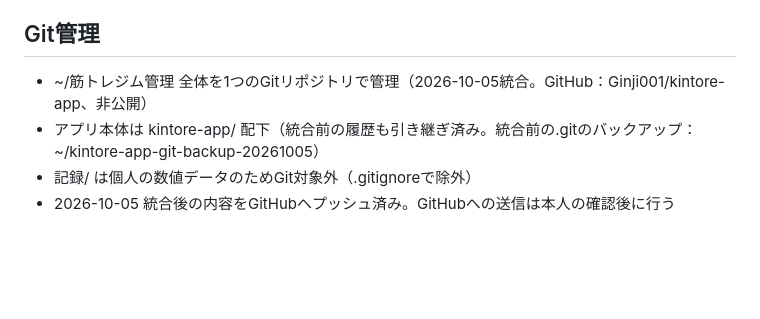
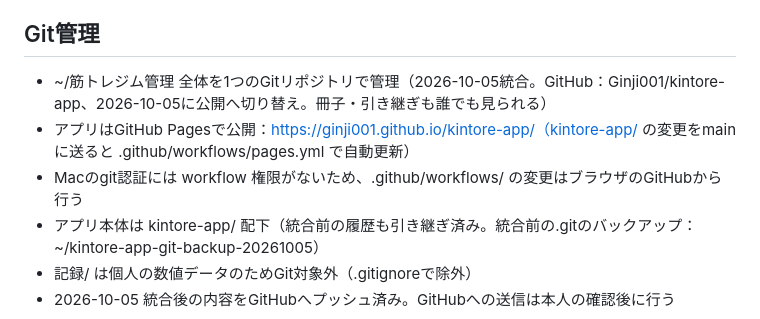
Before and after one commit to Ginji001/kintore-app, a Markdown page: 筋トレジム管理_引き継ぎ.md, the part around the change. Rendered like a GitHub page; blank space fills up the shorter version.

Commit message:
引き継ぎ：リポジトリ公開とGitHub Pagesを反映

```diff
--- a/筋トレジム管理_引き継ぎ.md
+++ b/筋トレジム管理_引き継ぎ.md
@@ -44,7 +44,9 @@
 - ライフログ（別プロジェクト）へのデータ集約対象にFIT PLACEも含まれる
 
 ## Git管理
-- ~/筋トレジム管理 全体を1つのGitリポジトリで管理（2026-10-05統合。GitHub：Ginji001/kintore-app、非公開）
+- ~/筋トレジム管理 全体を1つのGitリポジトリで管理（2026-10-05統合。GitHub：Ginji001/kintore-app、2026-10-05に公開へ切り替え。冊子・引き継ぎも誰でも見られる）
+- アプリはGitHub Pagesで公開：https://ginji001.github.io/kintore-app/（kintore-app/ の変更をmainに送ると .github/workflows/pages.yml で自動更新）
+- Macのgit認証には workflow 権限がないため、.github/workflows/ の変更はブラウザのGitHubから行う
 - アプリ本体は kintore-app/ 配下（統合前の履歴も引き継ぎ済み。統合前の.gitのバックアップ：~/kintore-app-git-backup-20261005）
 - 記録/ は個人の数値データのためGit対象外（.gitignoreで除外）
 - 2026-10-05 統合後の内容をGitHubへプッシュ済み。GitHubへの送信は本人の確認後に行う
```
